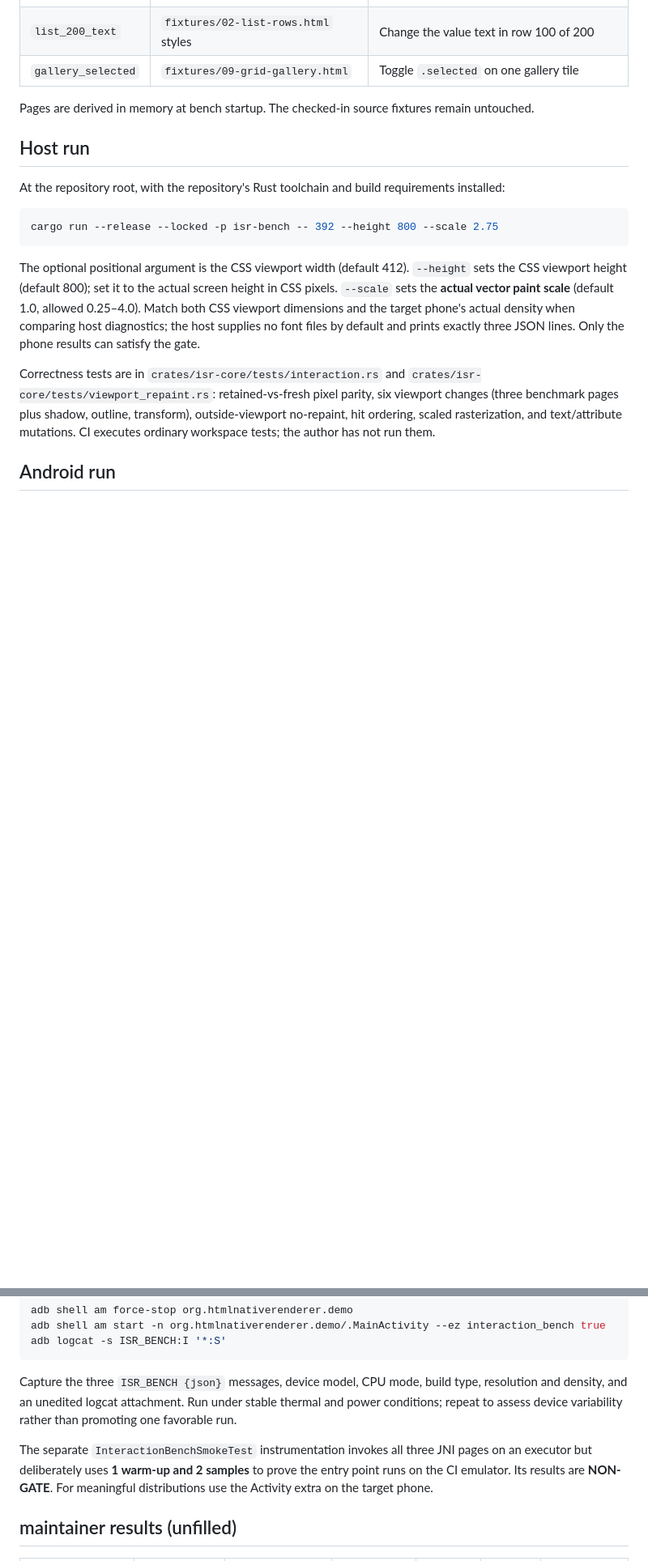
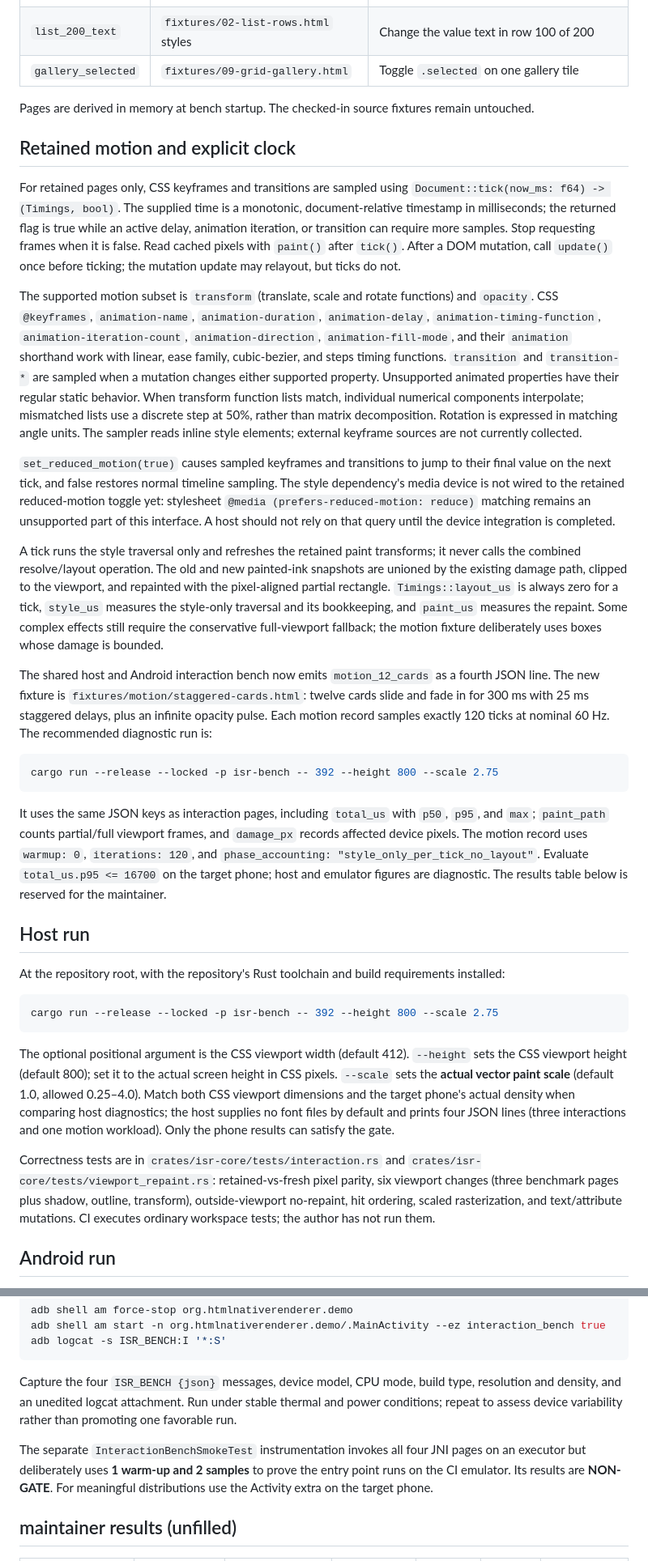
Before and after one commit to g1BSsQ/html-native-renderer, a Markdown page: docs/INTERACTION_PROBE.md, 2 parts joined by grey strips. Shown at 81% size. GitHub-like rendering; blank space fills up the shorter version.

Commit message:
Document retained motion clock and frame benchmark fields

````diff
--- a/docs/INTERACTION_PROBE.md
+++ b/docs/INTERACTION_PROBE.md
@@ -146,6 +146,67 @@ Baseline is one observation, not a distribution.
 Pages are derived in memory at bench startup. The checked-in source
 fixtures remain untouched.
 
+## Retained motion and explicit clock
+
+For retained pages only, CSS keyframes and transitions are sampled using
+`Document::tick(now_ms: f64) -> (Timings, bool)`. The supplied time is a
+monotonic, document-relative timestamp in milliseconds; the returned flag is
+true while an active delay, animation iteration, or transition can require
+more samples. Stop requesting frames when it is false. Read cached pixels
+with `paint()` after `tick()`. After a DOM mutation, call `update()`
+once before ticking; the mutation update may relayout, but ticks do not.
+
+The supported motion subset is `transform` (translate, scale and rotate
+functions) and `opacity`. CSS `@keyframes`, `animation-name`,
+`animation-duration`, `animation-delay`,
+`animation-timing-function`, `animation-iteration-count`,
+`animation-direction`, `animation-fill-mode`, and their `animation`
+shorthand work with linear, ease family, cubic-bezier, and steps timing
+functions. `transition` and `transition-*` are sampled when a mutation
+changes either supported property. Unsupported animated properties have
+their regular static behavior. When transform function lists match,
+individual numerical components interpolate; mismatched lists use a
+discrete step at 50%, rather than matrix decomposition. Rotation is
+expressed in matching angle units. The sampler reads inline style
+elements; external keyframe sources are not currently collected.
+
+`set_reduced_motion(true)` causes sampled keyframes and transitions to
+jump to their final value on the next tick, and false restores normal
+timeline sampling. The style dependency's media device is not wired to
+the retained reduced-motion toggle yet: stylesheet
+`@media (prefers-reduced-motion: reduce)` matching remains an
+unsupported part of this interface. A host should not rely on that query
+until the device integration is completed.
+
+A tick runs the style traversal only and refreshes the retained
+paint transforms; it never calls the combined resolve/layout operation.
+The old and new painted-ink snapshots are unioned by the existing damage
+path, clipped to the viewport, and repainted with the pixel-aligned
+partial rectangle. `Timings::layout_us` is always zero for a tick,
+`style_us` measures the style-only traversal and its bookkeeping, and
+`paint_us` measures the repaint. Some complex effects still require
+the conservative full-viewport fallback; the motion fixture deliberately
+uses boxes whose damage is bounded.
+
+The shared host and Android interaction bench now emits
+`motion_12_cards` as a fourth JSON line. The new fixture is
+`fixtures/motion/staggered-cards.html`: twelve cards slide and fade in
+for 300 ms with 25 ms staggered delays, plus an infinite opacity pulse.
+Each motion record samples exactly 120 ticks at nominal 60 Hz.
+The recommended diagnostic run is:
+
+```sh
+cargo run --release --locked -p isr-bench -- 392 --height 800 --scale 2.75
+```
+
+It uses the same JSON keys as interaction pages, including `total_us`
+with `p50`, `p95`, and `max`; `paint_path` counts partial/full
+viewport frames, and `damage_px` records affected device pixels.
+The motion record uses `warmup: 0`, `iterations: 120`, and
+`phase_accounting: "style_only_per_tick_no_layout"`. Evaluate
+`total_us.p95 <= 16700` on the target phone; host and emulator figures
+are diagnostic. The results table below is reserved for the maintainer.
+
 ## Host run
 
 At the repository root, with the repository's Rust toolchain and build
@@ -161,7 +222,7 @@ screen height in CSS pixels. `--scale` sets the **actual vector paint
 scale** (default 1.0, allowed 0.25–4.0). Match both CSS viewport dimensions
 and the target phone's actual density
 when comparing host diagnostics; the host supplies no font files by default
-and prints exactly three JSON lines. Only the phone results can satisfy
+and prints four JSON lines (three interactions and one motion workload). Only the phone results can satisfy
 the gate.
 
 Correctness tests are in `crates/isr-core/tests/interaction.rs` and
@@ -191,13 +252,13 @@ adb shell am start -n org.htmlnativerenderer.demo/.MainActivity --ez interaction
 adb logcat -s ISR_BENCH:I '*:S'
 ```
 
-Capture the three `ISR_BENCH {json}` messages, device model, CPU mode,
+Capture the four `ISR_BENCH {json}` messages, device model, CPU mode,
 build type, resolution and density, and an unedited logcat attachment.
 Run under stable thermal and power conditions; repeat to assess device
 variability rather than promoting one favorable run.
 
 The separate `InteractionBenchSmokeTest` instrumentation invokes all
-three JNI pages on an executor but deliberately uses **1 warm-up and 2
+four JNI pages on an executor but deliberately uses **1 warm-up and 2
 samples** to prove the entry point runs on the CI emulator. Its results
 are **NON-GATE**. For meaningful distributions use the Activity extra
 on the target phone.
````
